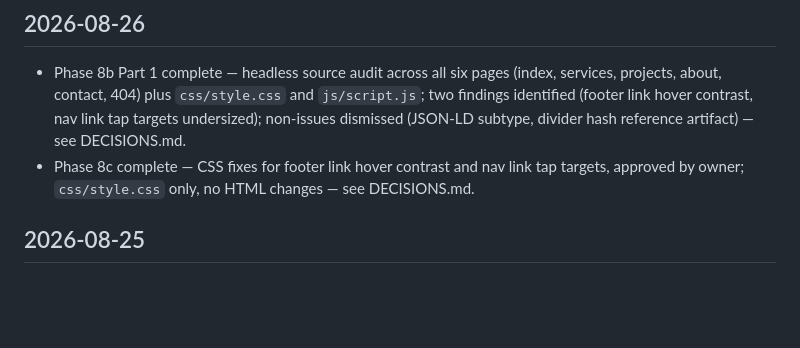
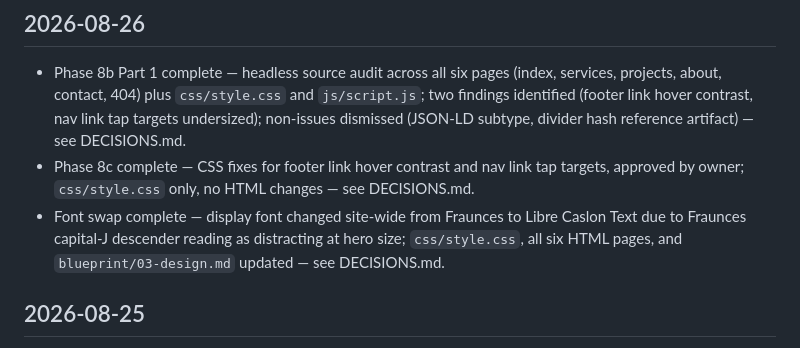
Before and after one commit to idahojoe/cornerstone-site, a Markdown page: CHANGELOG.md, the part around the change. Drawn GitHub-style; blank space fills up the shorter version.

```diff
--- a/CHANGELOG.md
+++ b/CHANGELOG.md
@@ -3,6 +3,7 @@
 ## 2026-08-26
 - Phase 8b Part 1 complete — headless source audit across all six pages (index, services, projects, about, contact, 404) plus `css/style.css` and `js/script.js`; two findings identified (footer link hover contrast, nav link tap targets undersized); non-issues dismissed (JSON-LD subtype, divider hash reference artifact) — see DECISIONS.md.
 - Phase 8c complete — CSS fixes for footer link hover contrast and nav link tap targets, approved by owner; `css/style.css` only, no HTML changes — see DECISIONS.md.
+- Font swap complete — display font changed site-wide from Fraunces to Libre Caslon Text due to Fraunces capital-J descender reading as distracting at hero size; `css/style.css`, all six HTML pages, and `blueprint/03-design.md` updated — see DECISIONS.md.
 
 ## 2026-08-25
 - Phase 8a complete — custom 404 page built and approved.
```
Also changed, not shown: DECISIONS.md (+1 -0 lines), STATUS.md (+1 -0 lines).
